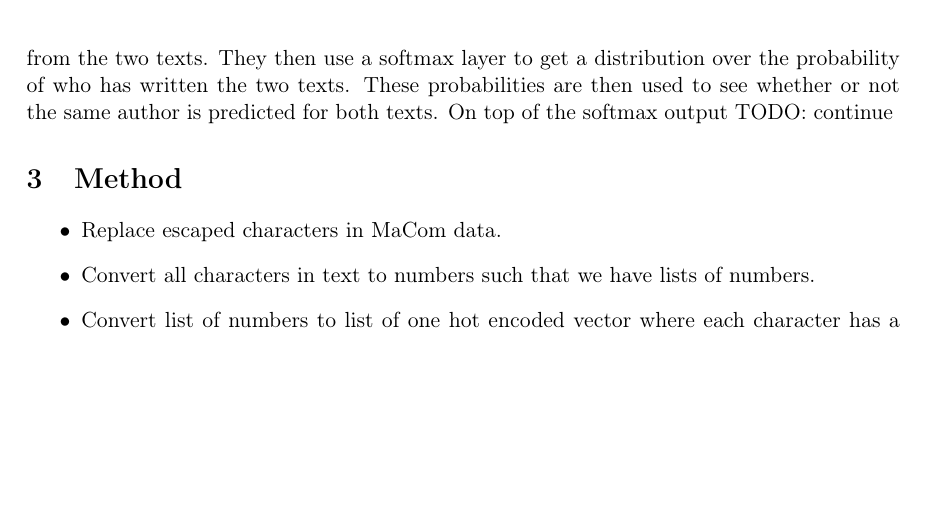
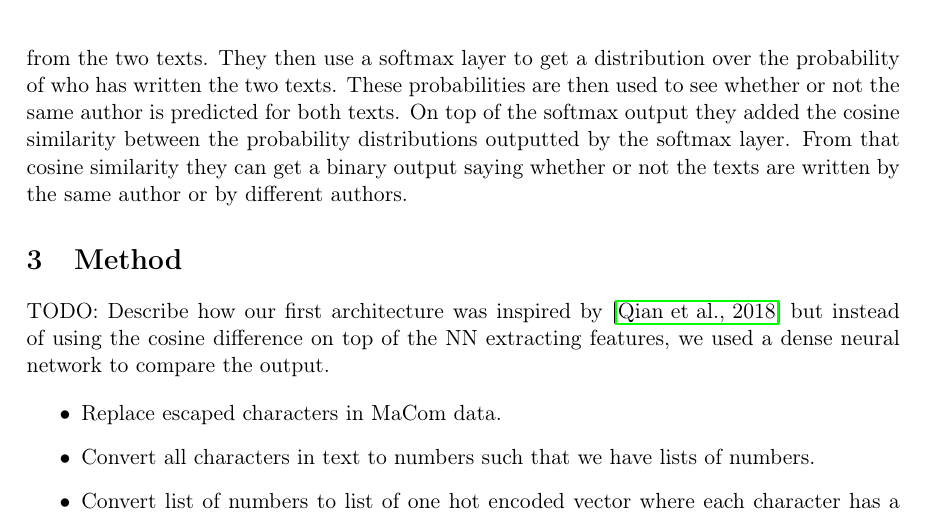
Before and after one commit to Smazle/Thesis-Authorship-Verification, a LaTeX paper (report/report.tex, which reads report/method.tex, report/related_work.tex): part of page 6 of 8, cut so that both start at the same text, the shorter picture padded with empty space. Compiled offline with pdfLaTeX.

Commit message:
Describe the last text

```diff
--- a/report/method.tex
+++ b/report/method.tex
@@ -1,4 +1,8 @@
 \section{Method} \label{sec:method}
+
+TODO: Describe how our first architecture was inspired by \cite{qian:2018} but
+instead of using the cosine difference on top of the NN extracting features, we
+used a dense neural network to compare the output.
 
 \begin{itemize}
     \item Replace escaped characters in MaCom data.
--- a/report/related_work.tex
+++ b/report/related_work.tex
@@ -112,5 +107,0 @@ authorship on. On top of the \gls{GRU} network they used an average pool. The
-output of the average pool is then seen as features extracted from the two
-texts. They then use a softmax layer to get a distribution over the probability
-of who has written the two texts. These probabilities are then used to see
-whether or not the same author is predicted for both texts. On top of the
-softmax output TODO: continue
@@ -116,0 +112,8 @@ softmax output TODO: continue
+pool. The output of the average pool is then seen as features extracted from
+the two texts. They then use a softmax layer to get a distribution over the
+probability of who has written the two texts. These probabilities are then used
+to see whether or not the same author is predicted for both texts. On top of
+the softmax output they added the cosine similarity between the probability
+distributions outputted by the softmax layer. From that cosine similarity they
+can get a binary output saying whether or not the texts are written by the same
+author or by different authors.
```
Also changed, not shown: report/related_work.tex (20 more changed lines).
